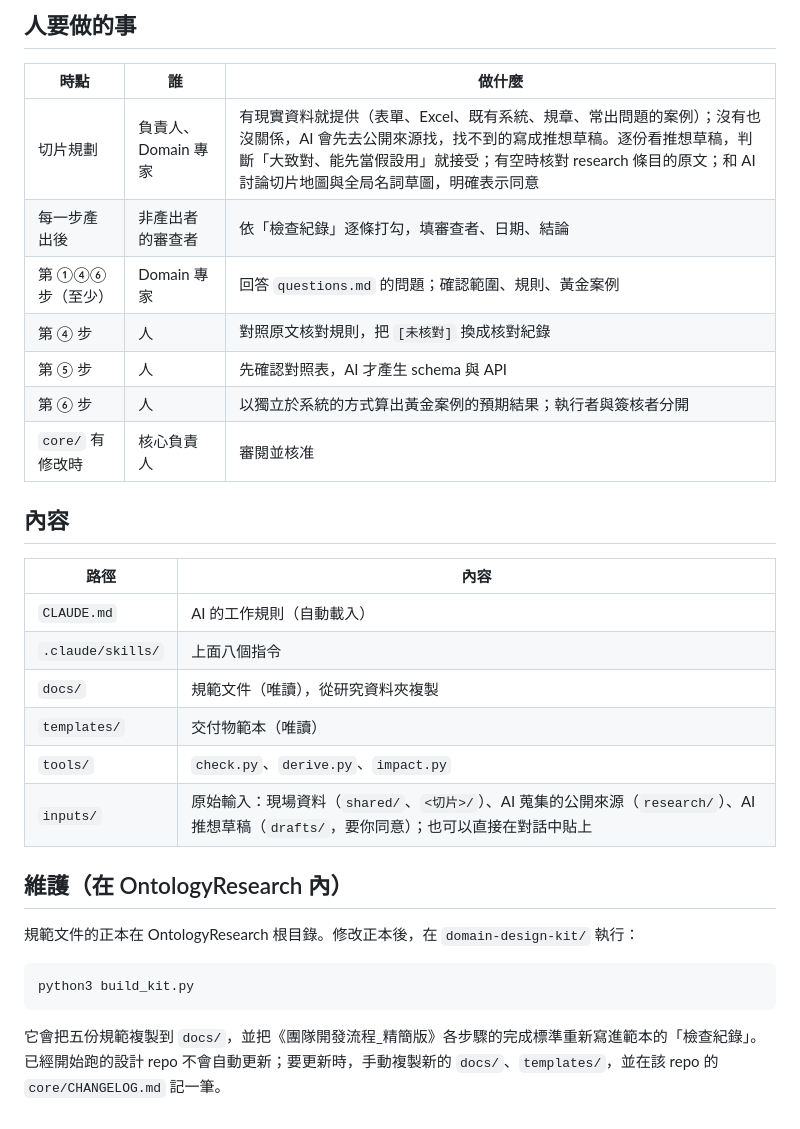
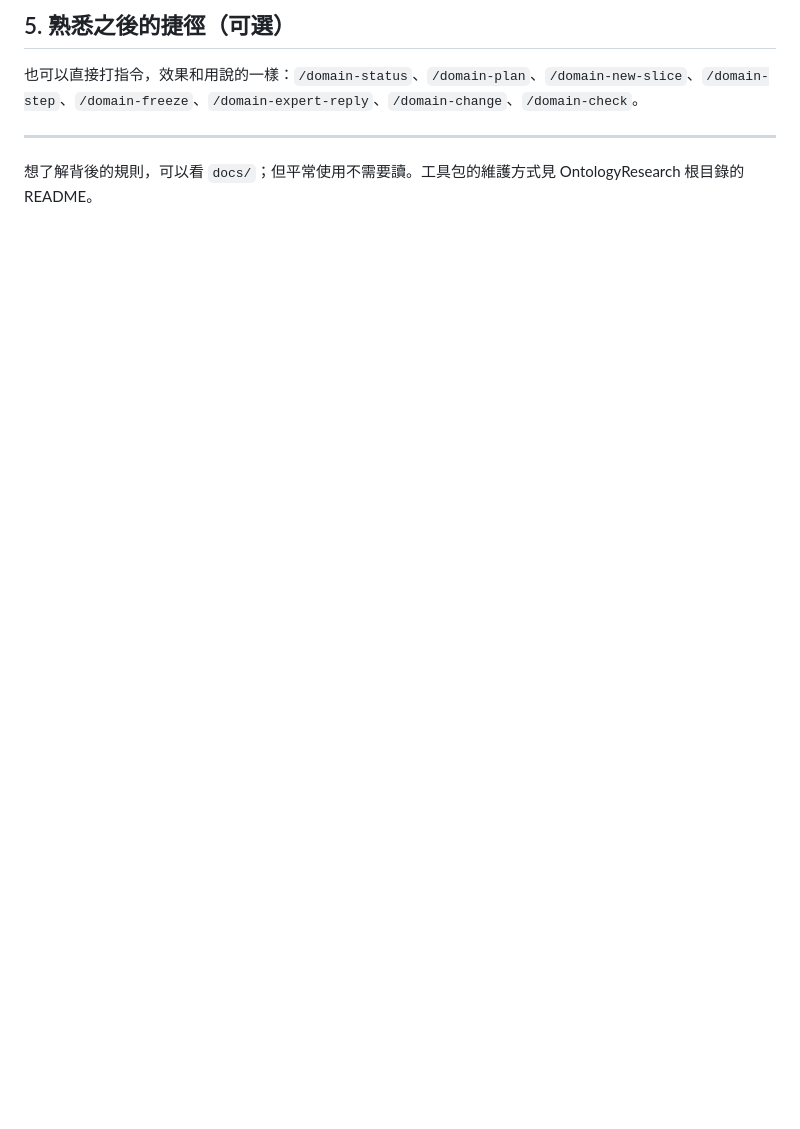
Before and after one commit to JiHungLin/OntologyDesignResearch, a Markdown page: domain-design-kit/README.md, the part around one of its changes. GitHub-like rendering; blank space fills up the shorter version.

Commit message:
工具包 README 改為使用說明：攤平複製到新 repo、直接用說的
Co-Authored-By: Claude Opus 5.5 <noreply@anthropic.com>
Claude-Session: https://claude.ai/code/session_018a7sz4vCt18UhV1HYJDHsR

````diff
--- a/domain-design-kit/README.md
+++ b/domain-design-kit/README.md
@@ -73,33 +61,8 @@ AI 會先和你一起整理切片地圖；同意後說「開始做第一條」
 
-## 人要做的事
+## 5. 熟悉之後的捷徑（可選）
 
-| 時點 | 誰 | 做什麼 |
-|---|---|---|
-| 切片規劃 | 負責人、Domain 專家 | 有現實資料就提供（表單、Excel、既有系統、規章、常出問題的案例）；沒有也沒關係，AI 會先去公開來源找，找不到的寫成推想草稿。逐份看推想草稿，判斷「大致對、能先當假設用」就接受；有空時核對 research 條目的原文；和 AI 討論切片地圖與全局名詞草圖，明確表示同意 |
-| 每一步產出後 | 非產出者的審查者 | 依「檢查紀錄」逐條打勾，填審查者、日期、結論 |
-| 第 ①④⑥ 步（至少） | Domain 專家 | 回答 `questions.md` 的問題；確認範圍、規則、黃金案例 |
-| 第 ④ 步 | 人 | 對照原文核對規則，把 `[未核對]` 換成核對紀錄 |
-| 第 ⑤ 步 | 人 | 先確認對照表，AI 才產生 schema 與 API |
-| 第 ⑥ 步 | 人 | 以獨立於系統的方式算出黃金案例的預期結果；執行者與簽核者分開 |
-| `core/` 有修改時 | 核心負責人 | 審閱並核准 |
+也可以直接打指令，效果和用說的一樣：`/domain-status`、`/domain-plan`、`/domain-new-slice`、`/domain-step`、`/domain-freeze`、`/domain-expert-reply`、`/domain-change`、`/domain-check`。
 
-## 內容
+---
 
-| 路徑 | 內容 |
-|---|---|
-| `CLAUDE.md` | AI 的工作規則（自動載入） |
-| `.claude/skills/` | 上面八個指令 |
-| `docs/` | 規範文件（唯讀），從研究資料夾複製 |
-| `templates/` | 交付物範本（唯讀） |
-| `tools/` | `check.py`、`derive.py`、`impact.py` |
-| `inputs/` | 原始輸入：現場資料（`shared/`、`<切片>/`）、AI 蒐集的公開來源（`research/`）、AI 推想草稿（`drafts/`，要你同意）；也可以直接在對話中貼上 |
-
-## 維護（在 OntologyResearch 內）
-
-規範文件的正本在 OntologyResearch 根目錄。修改正本後，在 `domain-design-kit/` 執行：
-
-```bash
-python3 build_kit.py
-```
-
-它會把五份規範複製到 `docs/`，並把《團隊開發流程_精簡版》各步驟的完成標準重新寫進範本的「檢查紀錄」。已經開始跑的設計 repo 不會自動更新；要更新時，手動複製新的 `docs/`、`templates/`，並在該 repo 的 `core/CHANGELOG.md` 記一筆。
+想了解背後的規則，可以看 `docs/`；但平常使用不需要讀。工具包的維護方式見 OntologyResearch 根目錄的 README。
````
Also changed, not shown: other parts of domain-design-kit/README.md (+37 -49 lines).
